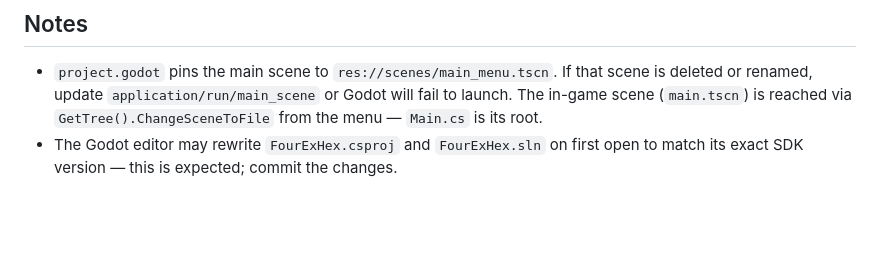
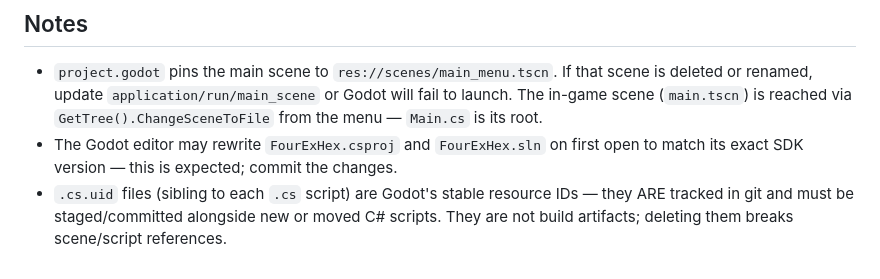
Before and after one commit to foobarzalot/FourExHex, a Markdown page: CLAUDE.md, the part around the change. Rendered like a GitHub page; blank space fills up the shorter version.

Commit message:
Document that .cs.uid files must be committed with their scripts
Co-Authored-By: Claude Opus 4.7 (1M context) <noreply@anthropic.com>

```diff
--- a/CLAUDE.md
+++ b/CLAUDE.md
@@ -93,3 +93,4 @@ Typical invocation: `FOUREXHEX_6AI=1 /Applications/Godot_mono.app/Contents/MacOS
 
 - `project.godot` pins the main scene to `res://scenes/main_menu.tscn`. If that scene is deleted or renamed, update `application/run/main_scene` or Godot will fail to launch. The in-game scene (`main.tscn`) is reached via `GetTree().ChangeSceneToFile` from the menu — `Main.cs` is its root.
 - The Godot editor may rewrite `FourExHex.csproj` and `FourExHex.sln` on first open to match its exact SDK version — this is expected; commit the changes.
+- `.cs.uid` files (sibling to each `.cs` script) are Godot's stable resource IDs — they ARE tracked in git and must be staged/committed alongside new or moved C# scripts. They are not build artifacts; deleting them breaks scene/script references.
```
